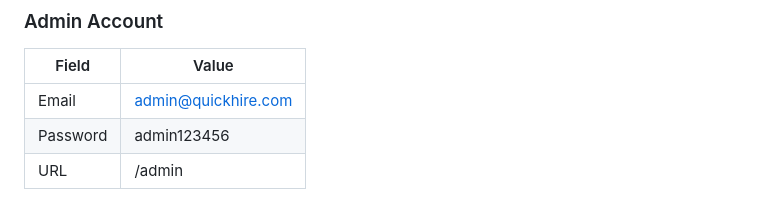
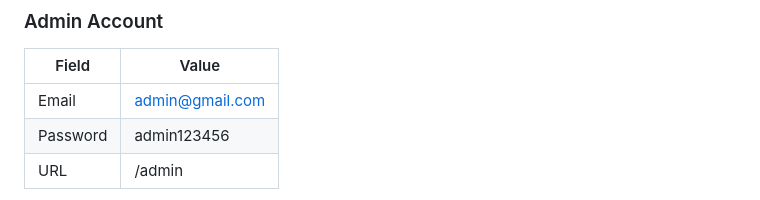
Before and after one commit to imamhossain-bd/QuickHire, a Markdown page: README.md, the part around the change. GitHub-like rendering.

Commit message:
Update admin email address in README

```diff
--- a/README.md
+++ b/README.md
@@ -212,7 +212,7 @@ Frontend will be available at: `http://localhost:5173`
 ### Admin Account
 | Field    | Value                 |
 |----------|-----------------------|
-| Email    | admin@quickhire.com   |
+| Email    | admin@gmail.com   |
 | Password | admin123456           |
 | URL      | /admin                |
 
```
